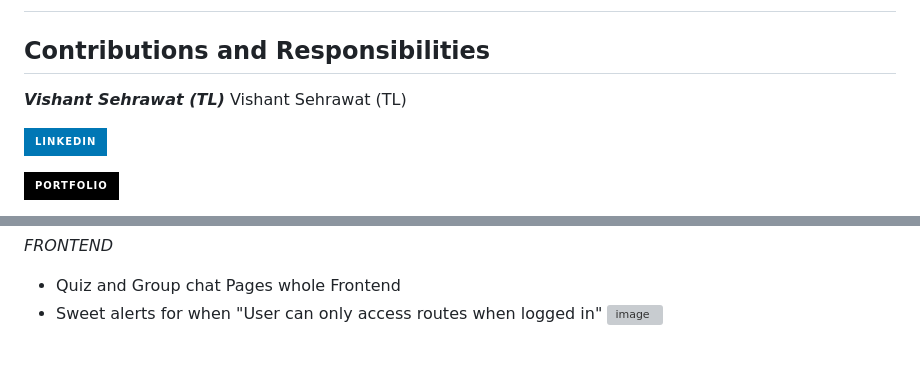
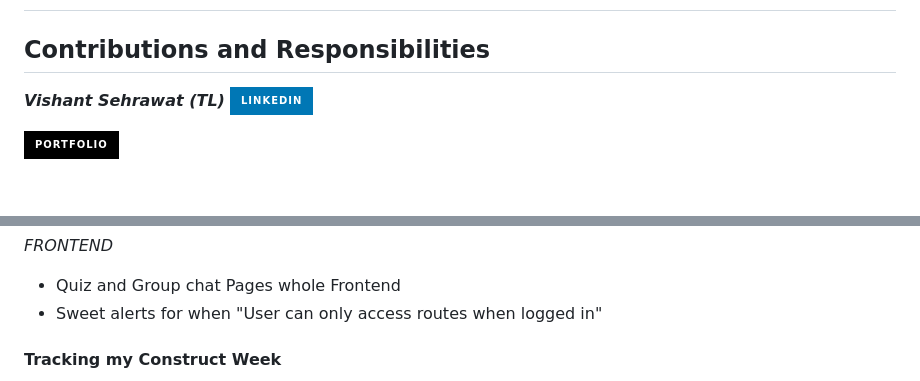
Before and after one commit to vishantsehrawat/Cognivera---Audience-Interaction, a Markdown page: README.md, 2 parts joined by grey strips. Drawn GitHub-style; badges without logos; blank space fills up the shorter version; grey boxes are pictures that could not be loaded.

```diff
--- a/README.md
+++ b/README.md
@@ -65,9 +65,6 @@ Interactive Fulll Stack clone of slido.com with Group Chatting, Quizzes and Word
 ## Contributions and Responsibilities
 
 ***Vishant Sehrawat (TL)***
-<font color="red">Vishant Sehrawat (TL)</font>
-
-
 [![LinkedIn](https://img.shields.io/badge/linkedin-%230077B5.svg?style=for-the-badge&logo=linkedin&logoColor=white)](https://www.linkedin.com/in/vishantsehrawat/&nbsp)
 
 [![Portfolio](https://img.shields.io/badge/Portfolio-%23000000.svg?style=for-the-badge&logo=firefox&logoColor=#FF7139)](https://vishantsehrawat.github.io/&nbsp)
@@ -83,4 +80,6 @@ Interactive Fulll Stack clone of slido.com with Group Chatting, Quizzes and Word
 *FRONTEND*
 - Quiz and Group chat Pages whole Frontend
 - Sweet alerts for when "User can only access routes when logged in"
+
+#### Tracking my Construct Week
 ![image](https://user-images.githubusercontent.com/51756111/236906516-c9785b1e-e863-4ea5-bcb7-2195da4b2e14.png)
```
Also changed, not shown: other parts of README.md (+2 -0 lines).
